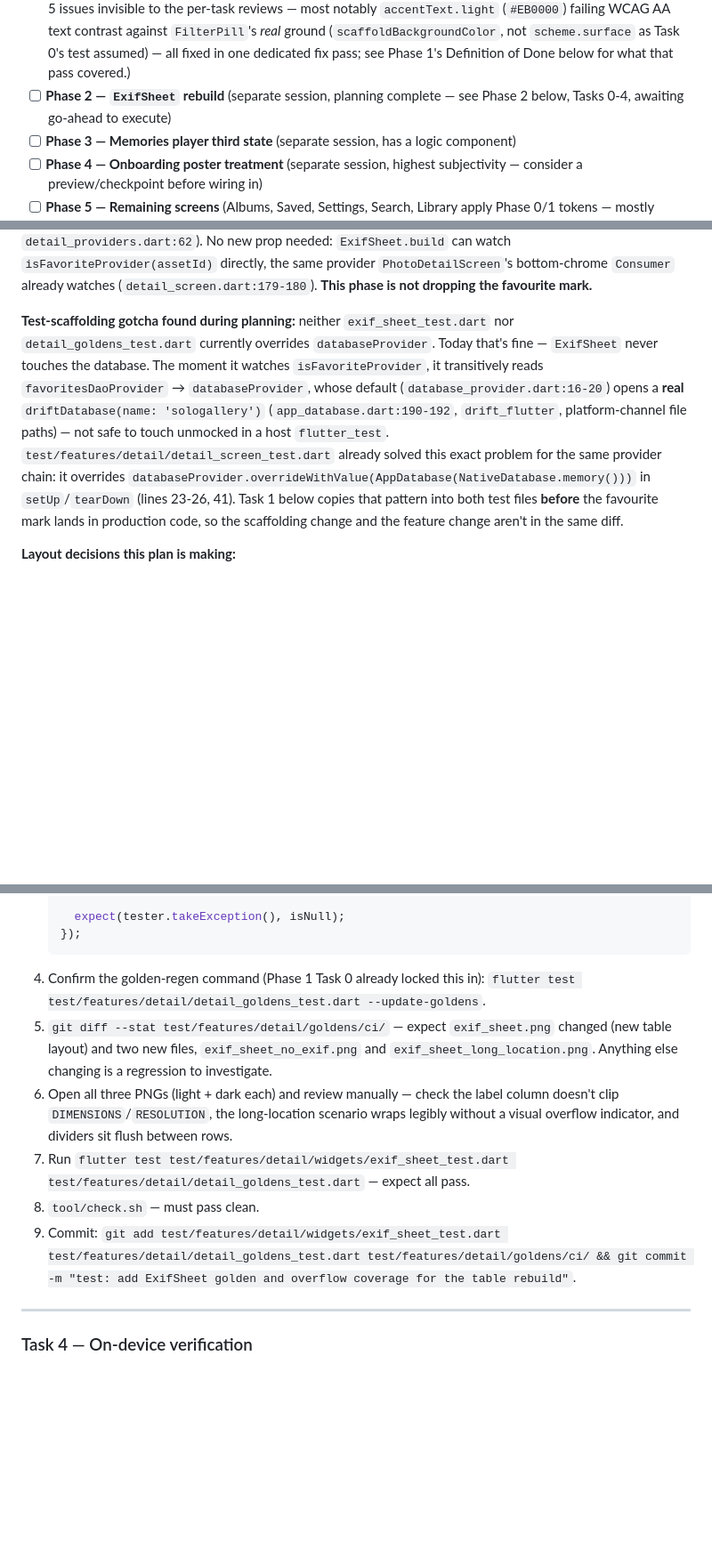
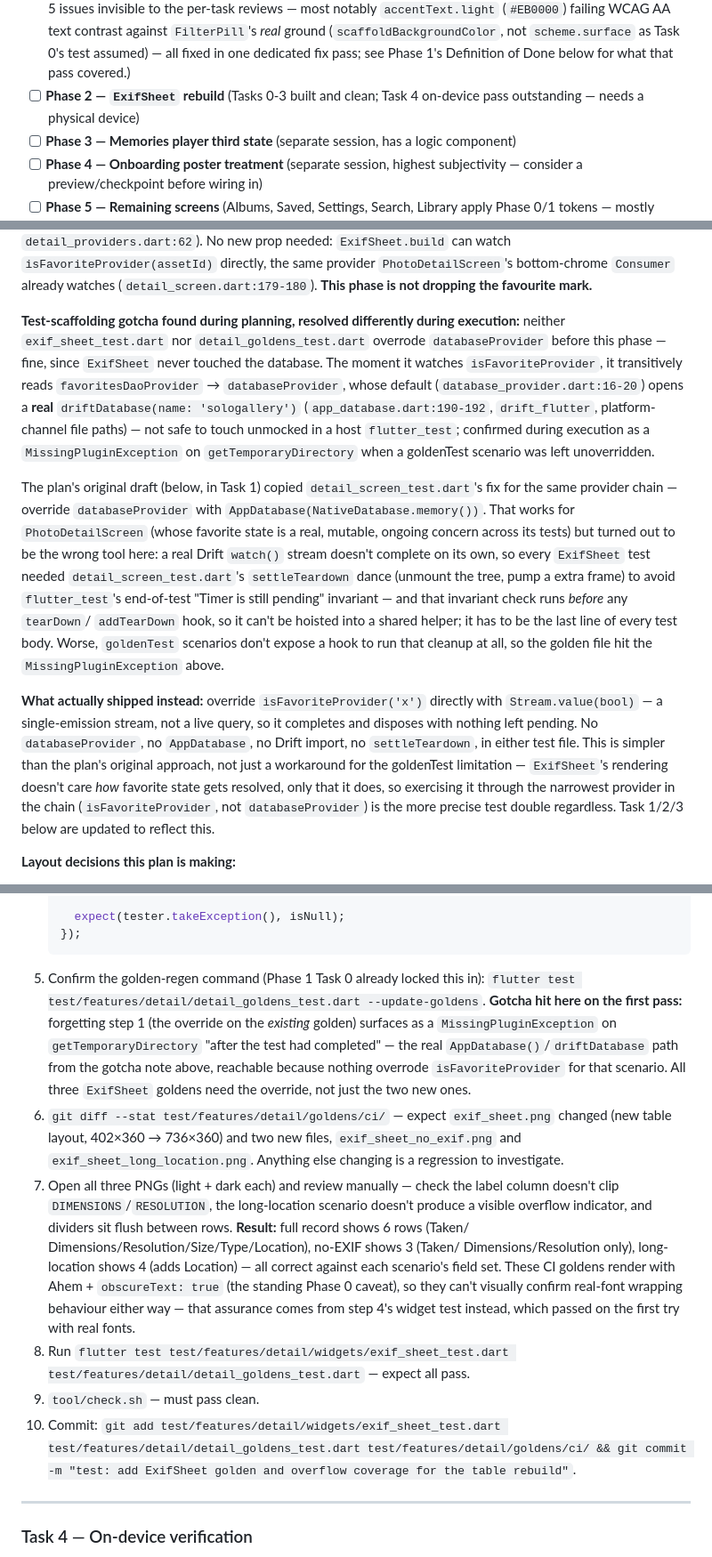
Before and after one commit to zmeulDev/sologallery, a Markdown page: docs/plans/swiss-ui-refactor.md, 3 parts joined by grey strips. Shown at 89% size. GitHub-like rendering; blank space fills up the shorter version.

````diff
--- a/docs/plans/swiss-ui-refactor.md
+++ b/docs/plans/swiss-ui-refactor.md
@@ -170,8 +170,8 @@ conversations/PRs, each starting from this doc.
       `scheme.surface` as Task 0's test assumed) — all fixed in one
       dedicated fix pass; see Phase 1's Definition of Done below for what
       that pass covered.)
-- [ ] **Phase 2 — `ExifSheet` rebuild** (separate session, planning complete
-      — see Phase 2 below, Tasks 0-4, awaiting go-ahead to execute)
+- [ ] **Phase 2 — `ExifSheet` rebuild** (Tasks 0-3 built and clean; Task 4
+      on-device pass outstanding — needs a physical device)
 - [ ] **Phase 3 — Memories player third state** (separate session, has a
       logic component)
 - [ ] **Phase 4 — Onboarding poster treatment** (separate session, highest
@@ -654,20 +654,41 @@ available — `ExifSheet` is already a `ConsumerWidget` and already imports
 (`detail_screen.dart:179-180`). **This phase is not dropping the favourite
 mark.**
 
-**Test-scaffolding gotcha found during planning:** neither
-`exif_sheet_test.dart` nor `detail_goldens_test.dart` currently overrides
-`databaseProvider`. Today that's fine — `ExifSheet` never touches the
-database. The moment it watches `isFavoriteProvider`, it transitively reads
-`favoritesDaoProvider` → `databaseProvider`, whose default
+**Test-scaffolding gotcha found during planning, resolved differently during
+execution:** neither `exif_sheet_test.dart` nor `detail_goldens_test.dart`
+overrode `databaseProvider` before this phase — fine, since `ExifSheet` never
+touched the database. The moment it watches `isFavoriteProvider`, it
+transitively reads `favoritesDaoProvider` → `databaseProvider`, whose default
 (`database_provider.dart:16-20`) opens a **real** `driftDatabase(name:
 'sologallery')` (`app_database.dart:190-192`, `drift_flutter`,
 platform-channel file paths) — not safe to touch unmocked in a host
-`flutter_test`. `test/features/detail/detail_screen_test.dart` already solved
-this exact problem for the same provider chain: it overrides
-`databaseProvider.overrideWithValue(AppDatabase(NativeDatabase.memory()))` in
-`setUp`/`tearDown` (lines 23-26, 41). Task 1 below copies that pattern into
-both test files **before** the favourite mark lands in production code, so
-the scaffolding change and the feature change aren't in the same diff.
+`flutter_test`; confirmed during execution as a `MissingPluginException` on
+`getTemporaryDirectory` when a goldenTest scenario was left unoverridden.
+
+The plan's original draft (below, in Task 1) copied
+`detail_screen_test.dart`'s fix for the same provider chain — override
+`databaseProvider` with `AppDatabase(NativeDatabase.memory())`. That works for
+`PhotoDetailScreen` (whose favorite state is a real, mutable, ongoing concern
+across its tests) but turned out to be the wrong tool here: a real Drift
+`watch()` stream doesn't complete on its own, so every `ExifSheet` test needed
+`detail_screen_test.dart`'s `settleTeardown` dance (unmount the tree, pump a
+extra frame) to avoid `flutter_test`'s end-of-test "Timer is still pending"
+invariant — and that invariant check runs *before* any `tearDown`/
+`addTearDown` hook, so it can't be hoisted into a shared helper; it has to be
+the last line of every test body. Worse, `goldenTest` scenarios don't expose
+a hook to run that cleanup at all, so the golden file hit the
+`MissingPluginException` above.
+
+**What actually shipped instead:** override `isFavoriteProvider('x')`
+directly with `Stream.value(bool)` — a single-emission stream, not a live
+query, so it completes and disposes with nothing left pending. No
+`databaseProvider`, no `AppDatabase`, no Drift import, no `settleTeardown`, in
+either test file. This is simpler than the plan's original approach, not just
+a workaround for the goldenTest limitation — `ExifSheet`'s rendering doesn't
+care *how* favorite state gets resolved, only that it does, so exercising it
+through the narrowest provider in the chain (`isFavoriteProvider`, not
+`databaseProvider`) is the more precise test double regardless. Task 1/2/3
+below are updated to reflect this.
 
 **Layout decisions this plan is making:**
 - **Row shape:** one `Row` per field — `SizedBox(width: _labelColumnWidth)`
@@ -1022,21 +1045,33 @@ change, so a reviewer can see "test setup" and "feature" as separate diffs.
      expect(tester.takeException(), isNull);
    });
    ```
-4. Confirm the golden-regen command (Phase 1 Task 0 already locked this in):
+5. Confirm the golden-regen command (Phase 1 Task 0 already locked this in):
    `flutter test test/features/detail/detail_goldens_test.dart
-   --update-goldens`.
-5. `git diff --stat test/features/detail/goldens/ci/` — expect
-   `exif_sheet.png` changed (new table layout) and two new files,
-   `exif_sheet_no_exif.png` and `exif_sheet_long_location.png`. Anything else
-   changing is a regression to investigate.
-6. Open all three PNGs (light + dark each) and review manually — check the
+   --update-goldens`. **Gotcha hit here on the first pass:** forgetting step 1
+   (the override on the *existing* golden) surfaces as a `MissingPluginException`
+   on `getTemporaryDirectory` "after the test had completed" — the real
+   `AppDatabase()`/`driftDatabase` path from the gotcha note above, reachable
+   because nothing overrode `isFavoriteProvider` for that scenario. All three
+   `ExifSheet` goldens need the override, not just the two new ones.
+6. `git diff --stat test/features/detail/goldens/ci/` — expect
+   `exif_sheet.png` changed (new table layout, 402×360 → 736×360) and two new
+   files, `exif_sheet_no_exif.png` and `exif_sheet_long_location.png`.
+   Anything else changing is a regression to investigate.
+7. Open all three PNGs (light + dark each) and review manually — check the
    label column doesn't clip `DIMENSIONS`/`RESOLUTION`, the long-location
-   scenario wraps legibly without a visual overflow indicator, and dividers
-   sit flush between rows.
-7. Run `flutter test test/features/detail/widgets/exif_sheet_test.dart
+   scenario doesn't produce a visible overflow indicator, and dividers sit
+   flush between rows. **Result:** full record shows 6 rows (Taken/
+   Dimensions/Resolution/Size/Type/Location), no-EXIF shows 3 (Taken/
+   Dimensions/Resolution only), long-location shows 4 (adds Location) — all
+   correct against each scenario's field set. These CI goldens render with
+   Ahem + `obscureText: true` (the standing Phase 0 caveat), so they can't
+   visually confirm real-font wrapping behaviour either way — that assurance
+   comes from step 4's widget test instead, which passed on the first try
+   with real fonts.
+8. Run `flutter test test/features/detail/widgets/exif_sheet_test.dart
    test/features/detail/detail_goldens_test.dart` — expect all pass.
-8. `tool/check.sh` — must pass clean.
-9. Commit: `git add test/features/detail/widgets/exif_sheet_test.dart test/features/detail/detail_goldens_test.dart test/features/detail/goldens/ci/ && git commit -m "test: add ExifSheet golden and overflow coverage for the table rebuild"`.
+9. `tool/check.sh` — must pass clean.
+10. Commit: `git add test/features/detail/widgets/exif_sheet_test.dart test/features/detail/detail_goldens_test.dart test/features/detail/goldens/ci/ && git commit -m "test: add ExifSheet golden and overflow coverage for the table rebuild"`.
 
 ---
 
````
Also changed, not shown: other parts of docs/plans/swiss-ui-refactor.md (+66 -59 lines).
